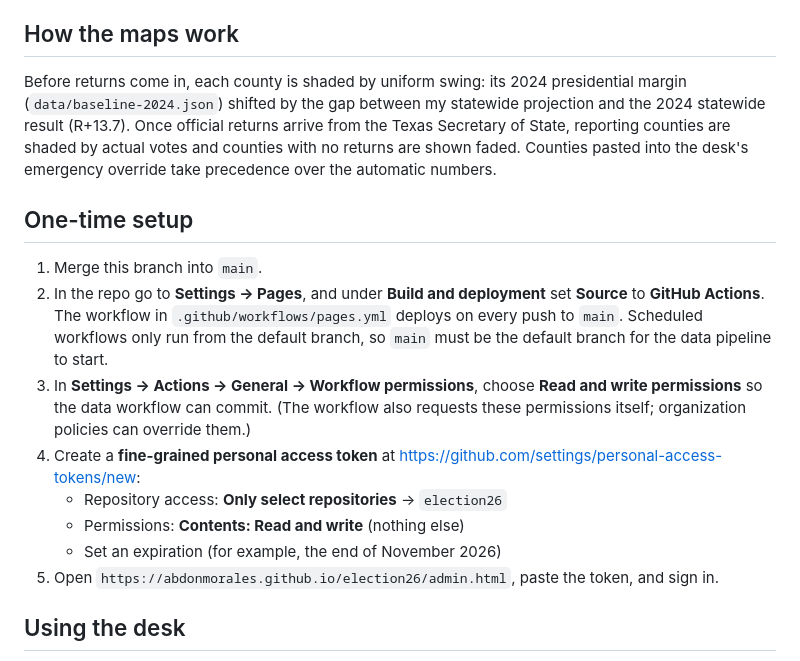
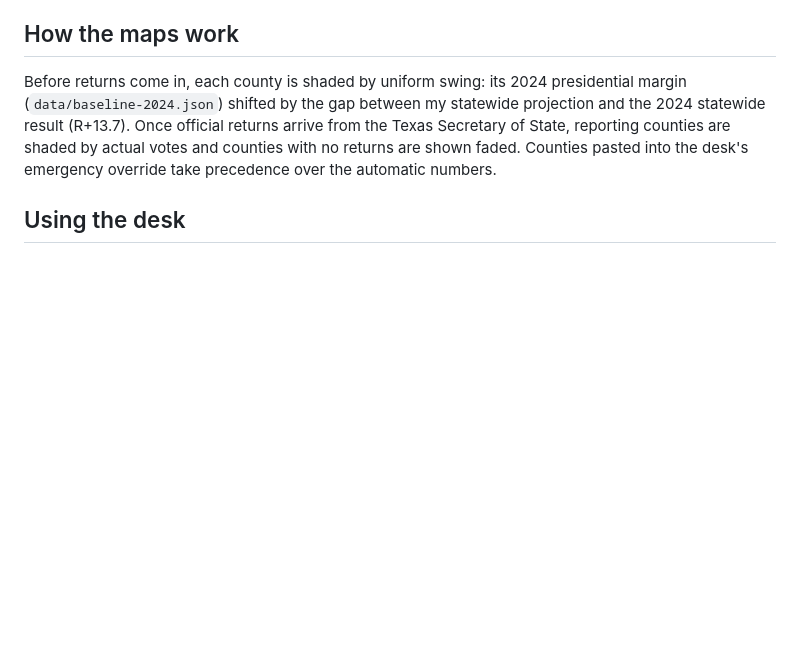
Before and after one commit to abdonmorales/election26, a Markdown page: README.md, the part around the change. GitHub-like rendering; blank space fills up the shorter version.

Commit message:
Remove one-time setup section from README
Co-Authored-By: Claude Opus 5.5 <noreply@anthropic.com>
Claude-Session: https://claude.ai/code/session_01ChPrJiPRGDrFC3JJyLsYzG

```diff
--- a/README.md
+++ b/README.md
@@ -12,18 +12,6 @@ A live projection site for the 2026 Texas **U.S. Senate** (Talarico vs. Paxton)
 ## How the maps work
 
 Before returns come in, each county is shaded by uniform swing: its 2024 presidential margin (`data/baseline-2024.json`) shifted by the gap between my statewide projection and the 2024 statewide result (R+13.7). Once official returns arrive from the Texas Secretary of State, reporting counties are shaded by actual votes and counties with no returns are shown faded. Counties pasted into the desk's emergency override take precedence over the automatic numbers.
-
-## One-time setup
-
-1. Merge this branch into `main`.
-2. In the repo go to **Settings → Pages**, and under **Build and deployment** set **Source** to **GitHub Actions**. The workflow in `.github/workflows/pages.yml` deploys on every push to `main`.
-   Scheduled workflows only run from the default branch, so `main` must be the default branch for the data pipeline to start.
-3. In **Settings → Actions → General → Workflow permissions**, choose **Read and write permissions** so the data workflow can commit. (The workflow also requests these permissions itself; organization policies can override them.)
-4. Create a **fine-grained personal access token** at <https://github.com/settings/personal-access-tokens/new>:
-   - Repository access: **Only select repositories** → `election26`
-   - Permissions: **Contents: Read and write** (nothing else)
-   - Set an expiration (for example, the end of November 2026)
-5. Open `https://abdonmorales.github.io/election26/admin.html`, paste the token, and sign in.
 
 ## Using the desk
 
```
